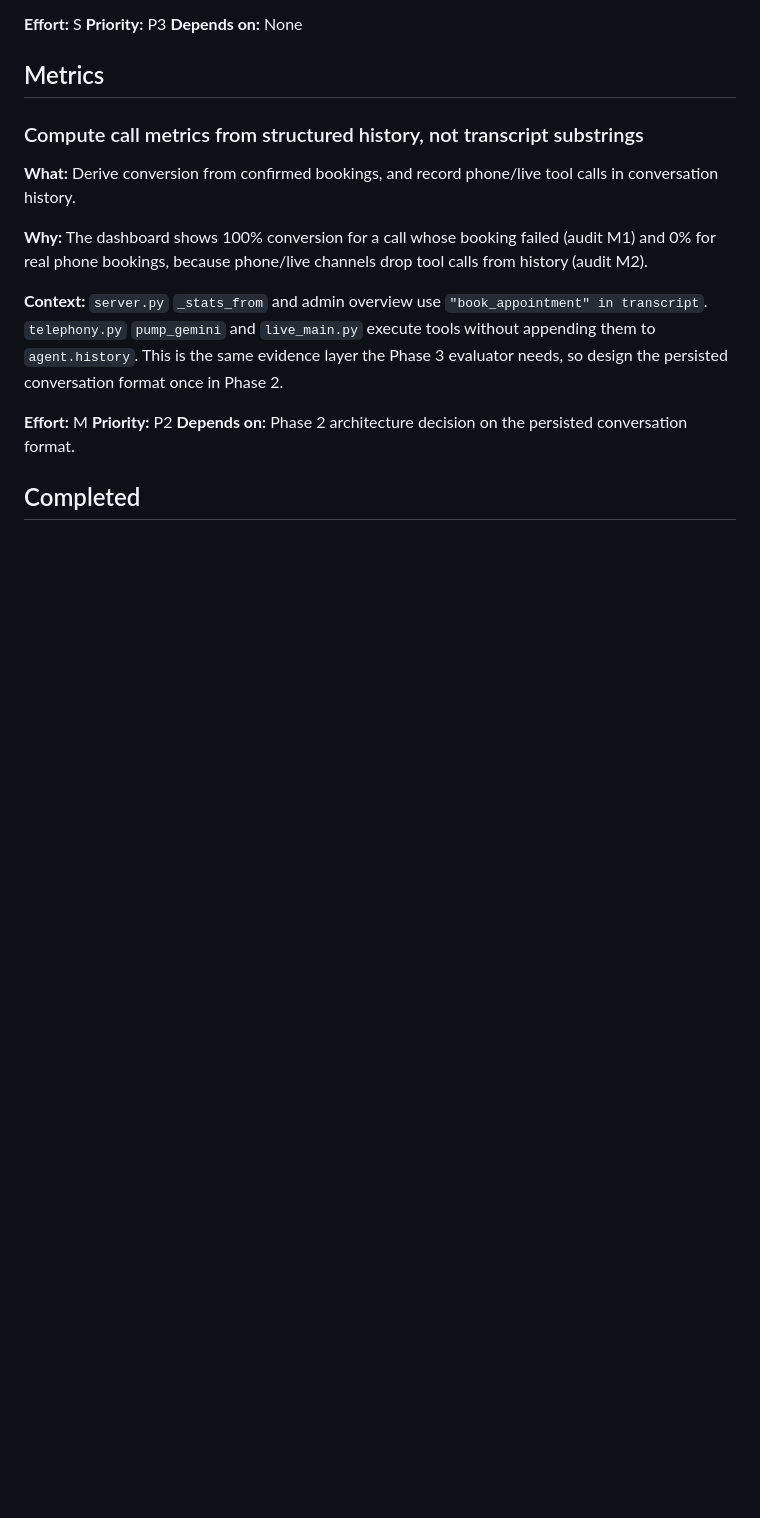
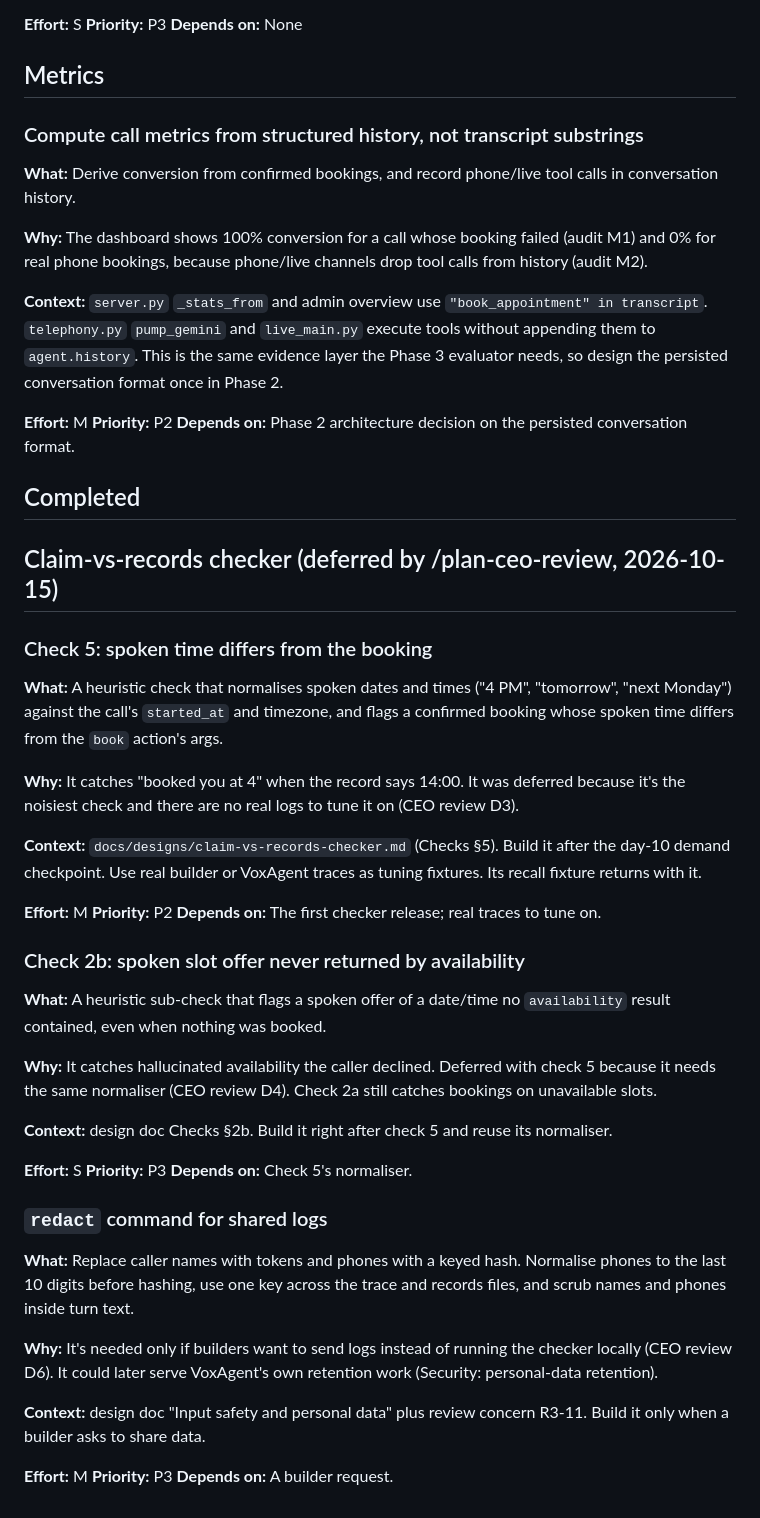
Before and after one commit to kaushalrog/atithi, a Markdown page: TODOS.md, the part around the change. Drawn GitHub-style; blank space fills up the shorter version.

```diff
--- a/TODOS.md
+++ b/TODOS.md
@@ -83,3 +83,41 @@
 **Depends on:** Phase 2 architecture decision on the persisted conversation format.
 
 ## Completed
+
+## Claim-vs-records checker (deferred by /plan-ceo-review, 2026-10-15)
+
+### Check 5: spoken time differs from the booking
+
+**What:** A heuristic check that normalises spoken dates and times ("4 PM", "tomorrow", "next Monday") against the call's `started_at` and timezone, and flags a confirmed booking whose spoken time differs from the `book` action's args.
+
+**Why:** It catches "booked you at 4" when the record says 14:00. It was deferred because it's the noisiest check and there are no real logs to tune it on (CEO review D3).
+
+**Context:** `docs/designs/claim-vs-records-checker.md` (Checks §5). Build it after the day-10 demand checkpoint. Use real builder or VoxAgent traces as tuning fixtures. Its recall fixture returns with it.
+
+**Effort:** M
+**Priority:** P2
+**Depends on:** The first checker release; real traces to tune on.
+
+### Check 2b: spoken slot offer never returned by availability
+
+**What:** A heuristic sub-check that flags a spoken offer of a date/time no `availability` result contained, even when nothing was booked.
+
+**Why:** It catches hallucinated availability the caller declined. Deferred with check 5 because it needs the same normaliser (CEO review D4). Check 2a still catches bookings on unavailable slots.
+
+**Context:** design doc Checks §2b. Build it right after check 5 and reuse its normaliser.
+
+**Effort:** S
+**Priority:** P3
+**Depends on:** Check 5's normaliser.
+
+### `redact` command for shared logs
+
+**What:** Replace caller names with tokens and phones with a keyed hash. Normalise phones to the last 10 digits before hashing, use one key across the trace and records files, and scrub names and phones inside turn text.
+
+**Why:** It's needed only if builders want to send logs instead of running the checker locally (CEO review D6). It could later serve VoxAgent's own retention work (Security: personal-data retention).
+
+**Context:** design doc "Input safety and personal data" plus review concern R3-11. Build it only when a builder asks to share data.
+
+**Effort:** M
+**Priority:** P3
+**Depends on:** A builder request.
```
Also changed, not shown: docs/designs/claim-vs-records-ceo-review.md (added, +501 -0 lines).
